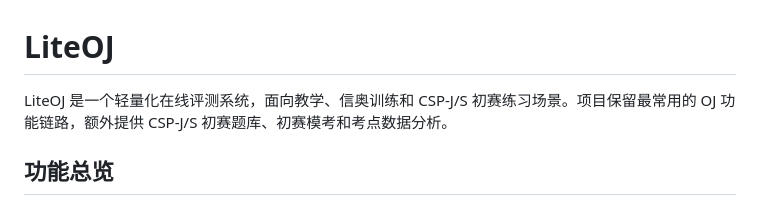
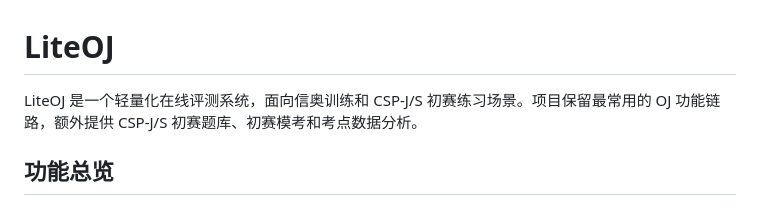
Before and after one commit to HydraBor/LiteOJ, a Markdown page: README.md, the part around the change. Rendered like a GitHub page.

```diff
--- a/README.md
+++ b/README.md
@@ -1,6 +1,6 @@
 # LiteOJ
 
-LiteOJ 是一个轻量化在线评测系统，面向教学、信奥训练和 CSP-J/S 初赛练习场景。项目保留最常用的 OJ 功能链路，额外提供 CSP-J/S 初赛题库、初赛模考和考点数据分析。
+LiteOJ 是一个轻量化在线评测系统，面向信奥训练和 CSP-J/S 初赛练习场景。项目保留最常用的 OJ 功能链路，额外提供 CSP-J/S 初赛题库、初赛模考和考点数据分析。
 
 ## 功能总览
 
```
